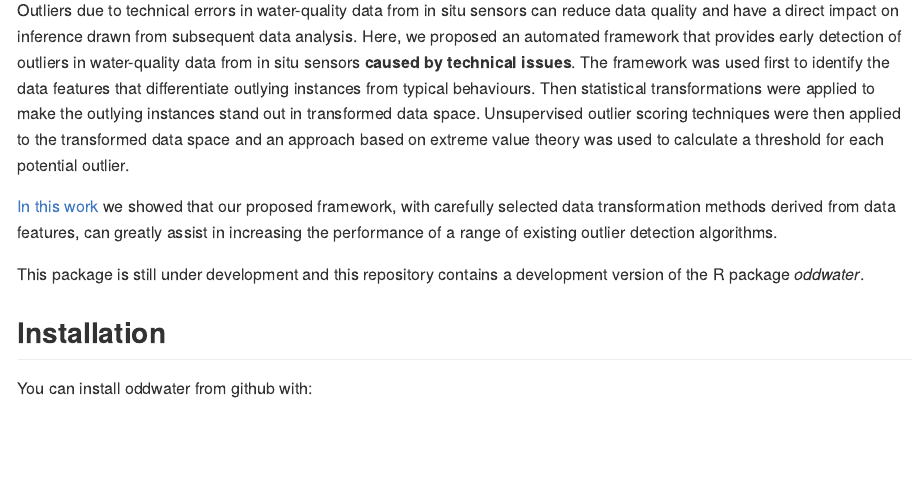
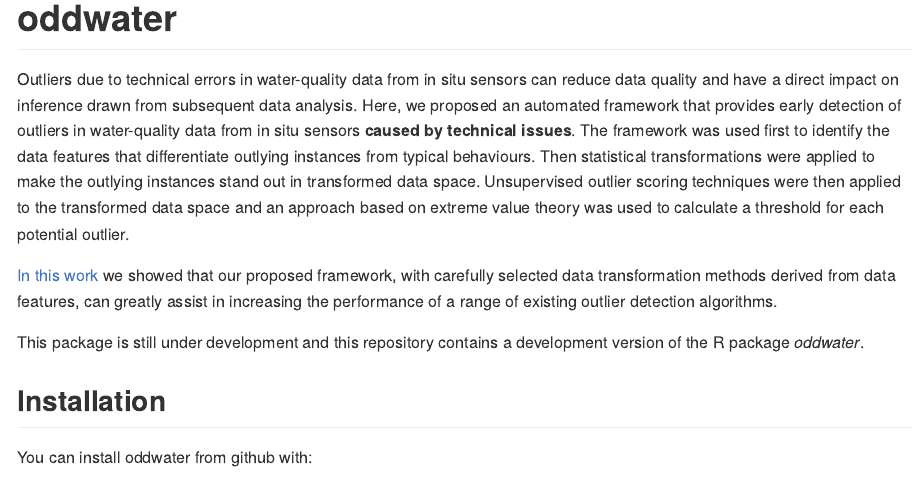
Before and after one commit to pridiltal/oddwater, an R Markdown document (README.Rmd): the page in a window 1100 px wide, from 150 px down before the commit and from 170 px down after it, so that both start at the same text. The pictures show the output file README.md that the author committed with the source, drawn offline in the style of GitHub; badge pictures from the web are left out.

Commit message:
added logo

```diff
--- a/README.Rmd
+++ b/README.Rmd
@@ -1,6 +1,8 @@
 ---
 output: github_document
 ---
+
+# oddwater <img src="man/fig/logo.png" align="right" height="150"/>
 
 [![Project Status: WIP ? Initial development is in progress, but there has not yet been a stable, usable release suitable for the public.](https://www.repostatus.org/badges/latest/wip.svg)](https://www.repostatus.org/#wip)
 [![Licence](https://img.shields.io/badge/licence-GPL--3-blue.svg)](https://www.gnu.org/licenses/gpl-3.0.en.html)
```
Also changed, not shown: README.md, 1 other file.
